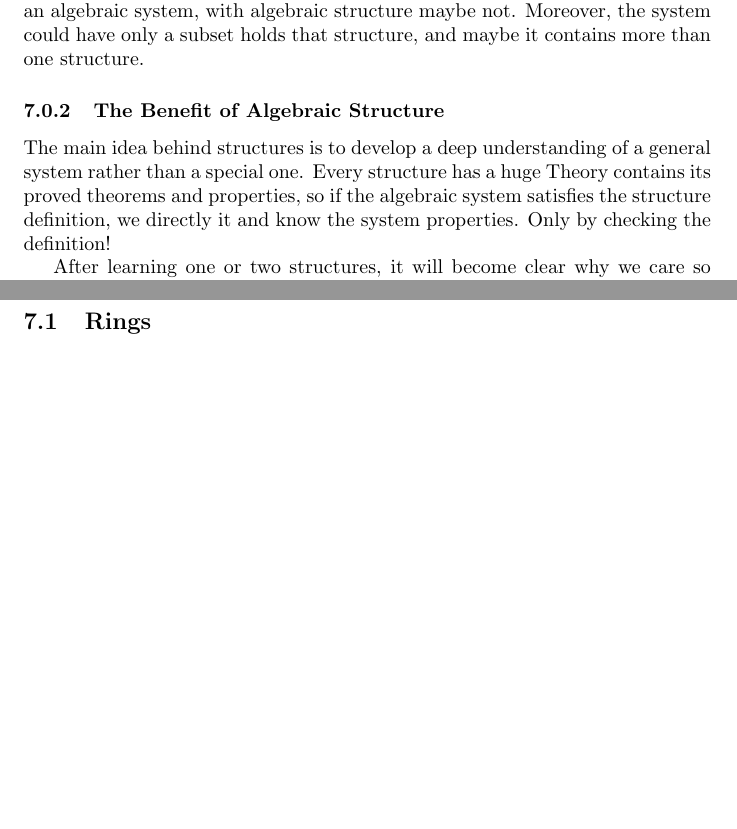
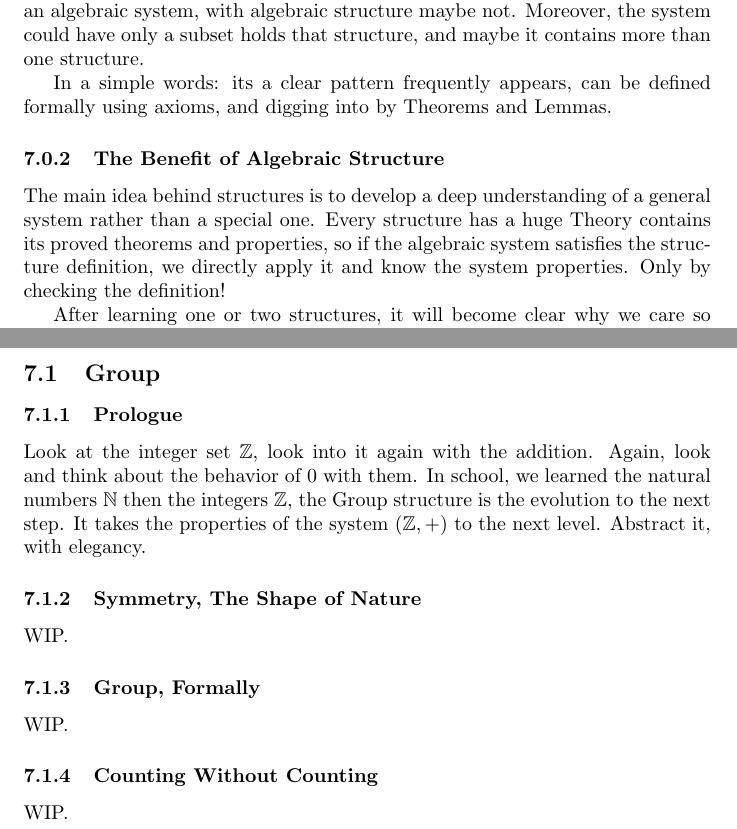
Before and after one commit to Faares/60x60booklet, a LaTeX paper (main.tex, which reads digging-technical/algebraic-structure/group.tex, digging-technical/algebraic-structure/intro.tex): two parts of pages 14 and 16 of 17 before the commit and two parts of pages 14 and 15 of 17 after it, joined at a grey line, cut so that both start at the same text, the shorter picture padded with empty space. Compiled offline with pdfLaTeX.

Commit message:
Prologue with elaboration in structures

```diff
--- /dev/null
+++ b/digging-technical/algebraic-structure/group.tex
@@ -0,0 +1,13 @@
+\subsection{Group \label{group}}
+\subsubsection{Prologue}
+Look at the integer set $\mathbb{Z}$, look into it again with the addition. Again, look and think about the behavior of $0$ with them. In school, we learned the natural numbers $\mathbb{N}$ then the integers $\mathbb{Z}$, the Group structure is the evolution to the next step. It takes the properties of the system $(\mathbb{Z},+)$ to the next level. Abstract it, with elegancy.
+
+\subsubsection{Symmetry, The Shape of Nature}
+WIP.
+
+\subsubsection{Group, Formally}
+WIP.
+
+
+\subsubsection{Counting Without Counting}
+WIP.
--- a/digging-technical/algebraic-structure/intro.tex
+++ b/digging-technical/algebraic-structure/intro.tex
@@ -4,7 +4,9 @@ We discussed the closure property, and saw what does it emphasized. Backing to t
 \subsubsection{What is The Algebraic Structure?}
 The {\it Algebraic Structure} is an algebraic system with more generalization for the operation, and restriction conditions to hold that structure. Maybe we have an algebraic system, with algebraic structure maybe not. Moreover, the system could have only a subset holds that structure, and maybe it contains more than one structure.
 
+In a simple words: its a clear pattern frequently appears, can be defined formally using axioms, and digging into by Theorems and Lemmas.
+
 \subsubsection{The Benefit of Algebraic Structure}
-The main idea behind structures is to develop a deep understanding of a general system rather than a special one. Every structure has a huge Theory contains its proved theorems and properties, so if the algebraic system satisfies the structure definition, we directly it and know the system properties. Only by checking the definition!
+The main idea behind structures is to develop a deep understanding of a general system rather than a special one. Every structure has a huge Theory contains its proved theorems and properties, so if the algebraic system satisfies the structure definition, we directly apply it and know the system properties. Only by checking the definition!
 
 After learning one or two structures, it will become clear why we care so much about, and how it can expand our research to new areas sometimes we couldn't expect it. Let's dive into it!
```
